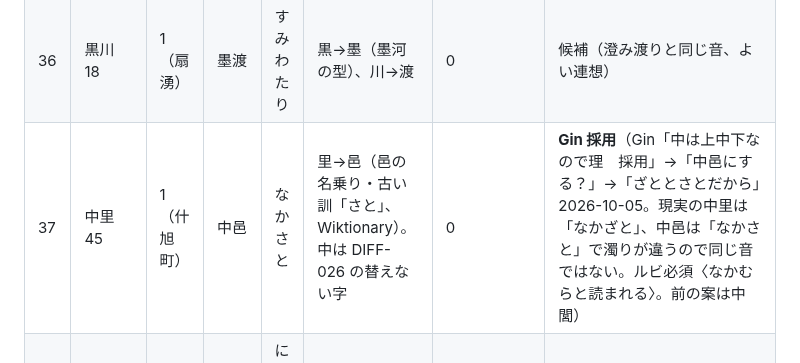
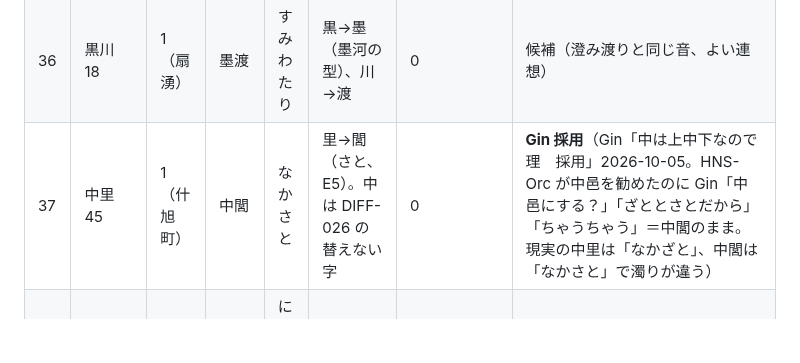
Before and after one commit to GinCYagi/HNS, a Markdown page: docs/proposals/2026-10-05_bsr_relay_candidates.md, the part around the change. Drawn GitHub-style; blank space fills up the shorter version.

Commit message:
直し：中里は中閭のまま（Gin「ちゃうちゃう」。Orc の読み違い）
Co-Authored-By: Claude Opus 5.5 <noreply@anthropic.com>

```diff
--- a/docs/proposals/2026-10-05_bsr_relay_candidates.md
+++ b/docs/proposals/2026-10-05_bsr_relay_candidates.md
@@ -82,7 +82,7 @@
 | 34 | 土樽 32 | 1（温沢） | 土桶 | つちおけ | 樽→桶 | 0 | 候補 |
 | 35 | 勝木 18 | 1（鮭里） | 勝樹 | かつき | 木→樹。読みを「かつき」にして、現実の「がつぎ」（勝木駅）との完全同音を外した（G5 の指摘） | 0（人名に多い） | 候補・第3版 |
 | 36 | 黒川 18 | 1（扇湧） | 墨渡 | すみわたり | 黒→墨（墨河の型）、川→渡 | 0 | 候補（澄み渡りと同じ音、よい連想） |
-| 37 | 中里 45 | 1（什旭町） | 中邑 | なかさと | 里→邑（邑の名乗り・古い訓「さと」、Wiktionary）。中は DIFF-026 の替えない字 | 0 | **Gin 採用**（Gin「中は上中下なので理　採用」→「中邑にする？」→「ざととさとだから」2026-10-05。現実の中里は「なかざと」、中邑は「なかさと」で濁りが違うので同じ音ではない。ルビ必須〈なかむらと読まれる〉。前の案は中閭） |
+| 37 | 中里 45 | 1（什旭町） | 中閭 | なかさと | 里→閭（さと、E5）。中は DIFF-026 の替えない字 | 0 | **Gin 採用**（Gin「中は上中下なので理　採用」2026-10-05。HNS-Orc が中邑を勧めたのに Gin「中邑にする？」「ざととさとだから」「ちゃうちゃう」＝中閭のまま。現実の中里は「なかざと」、中閭は「なかさと」で濁りが違う） |
 | 38 | 小千谷真人 36 | 1 | 錦谷真戸 | にしきやまと | 人→戸 | 真戸は2 | 候補 |
 | 39 | 柿崎 28 | 1（軒結） | 柿先 | かきさき | 崎→先（標先と同じ） | 0 | 候補 |
 | 40 | 松代 28 | 1（什旭町） | 松世 | まつよ | 代→世 | 1（松世崎） | 候補 |
```
